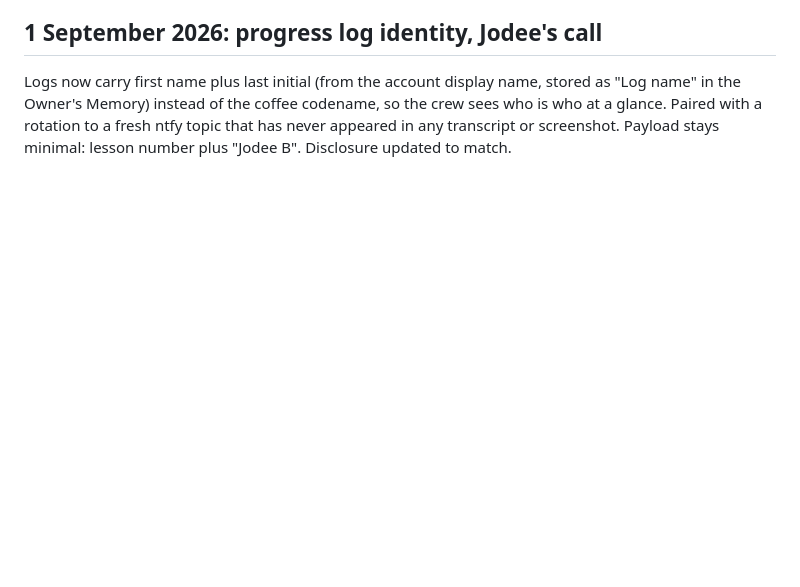
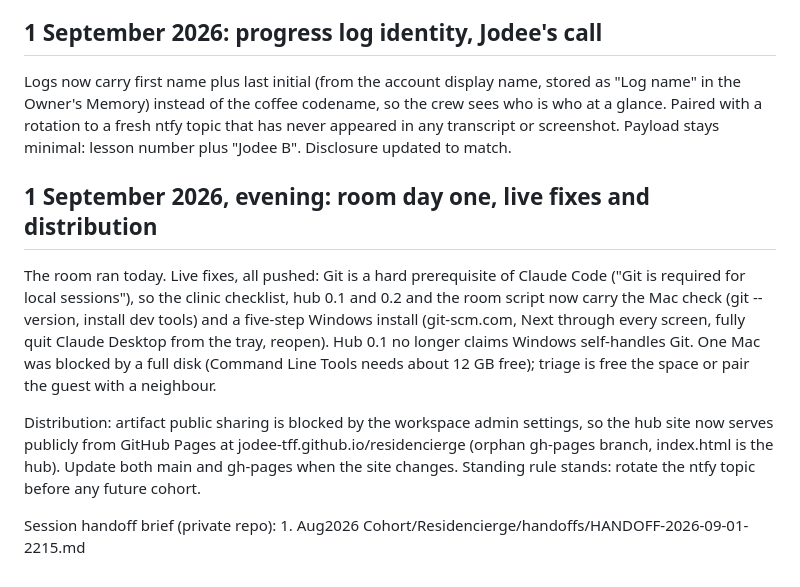
Before and after one commit to jodee-tff/residencierge, a Markdown page: builders/PROJECT-MEMORY.md, the part around the change. Rendered like a GitHub page; blank space fills up the shorter version.

Commit message:
Project memory: room day one, live fixes and Pages distribution

```diff
--- a/builders/PROJECT-MEMORY.md
+++ b/builders/PROJECT-MEMORY.md
@@ -171,3 +171,11 @@ Reviewer feedback actioned: pings no longer carry usernames, and nothing about t
 ## 1 September 2026: progress log identity, Jodee's call
 
 Logs now carry first name plus last initial (from the account display name, stored as "Log name" in the Owner's Memory) instead of the coffee codename, so the crew sees who is who at a glance. Paired with a rotation to a fresh ntfy topic that has never appeared in any transcript or screenshot. Payload stays minimal: lesson number plus "Jodee B". Disclosure updated to match.
+
+## 1 September 2026, evening: room day one, live fixes and distribution
+
+The room ran today. Live fixes, all pushed: Git is a hard prerequisite of Claude Code ("Git is required for local sessions"), so the clinic checklist, hub 0.1 and 0.2 and the room script now carry the Mac check (git --version, install dev tools) and a five-step Windows install (git-scm.com, Next through every screen, fully quit Claude Desktop from the tray, reopen). Hub 0.1 no longer claims Windows self-handles Git. One Mac was blocked by a full disk (Command Line Tools needs about 12 GB free); triage is free the space or pair the guest with a neighbour.
+
+Distribution: artifact public sharing is blocked by the workspace admin settings, so the hub site now serves publicly from GitHub Pages at jodee-tff.github.io/residencierge (orphan gh-pages branch, index.html is the hub). Update both main and gh-pages when the site changes. Standing rule stands: rotate the ntfy topic before any future cohort.
+
+Session handoff brief (private repo): 1. Aug2026 Cohort/Residencierge/handoffs/HANDOFF-2026-09-01-2215.md
```
